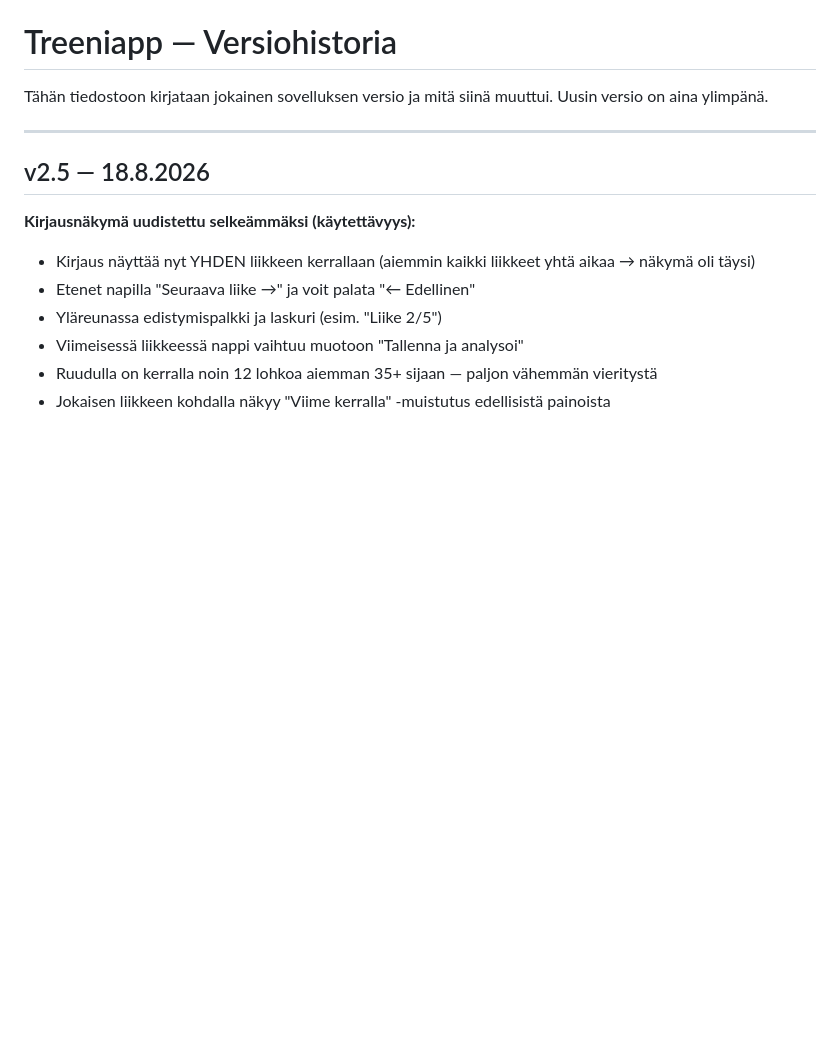
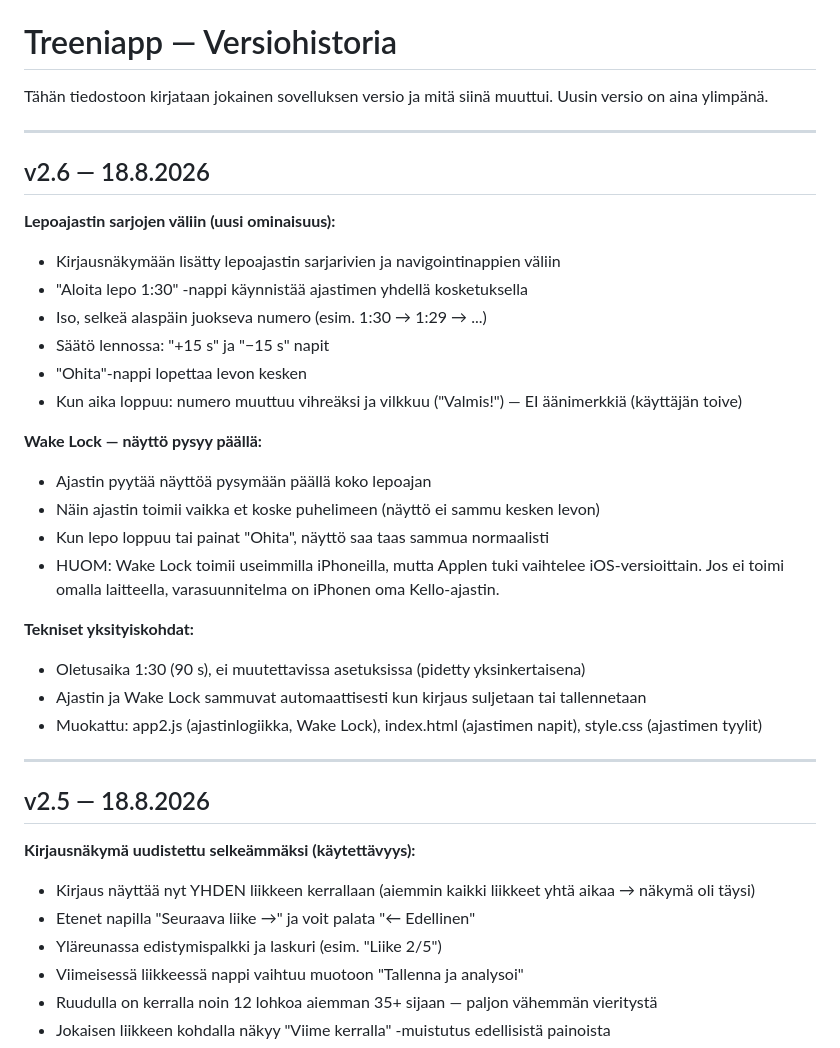
Before and after one commit to jannejukka-ai/treeniapp, a Markdown page: CHANGELOG.md, the part around the change. Drawn GitHub-style; blank space fills up the shorter version.

```diff
--- a/CHANGELOG.md
+++ b/CHANGELOG.md
@@ -2,6 +2,29 @@
 
 Tähän tiedostoon kirjataan jokainen sovelluksen versio ja mitä siinä muuttui.
 Uusin versio on aina ylimpänä.
+
+---
+
+## v2.6 — 18.8.2026
+
+**Lepoajastin sarjojen väliin (uusi ominaisuus):**
+- Kirjausnäkymään lisätty lepoajastin sarjarivien ja navigointinappien väliin
+- "Aloita lepo 1:30" -nappi käynnistää ajastimen yhdellä kosketuksella
+- Iso, selkeä alaspäin juokseva numero (esim. 1:30 → 1:29 → ...)
+- Säätö lennossa: "+15 s" ja "−15 s" napit
+- "Ohita"-nappi lopettaa levon kesken
+- Kun aika loppuu: numero muuttuu vihreäksi ja vilkkuu ("Valmis!") — EI äänimerkkiä (käyttäjän toive)
+
+**Wake Lock — näyttö pysyy päällä:**
+- Ajastin pyytää näyttöä pysymään päällä koko lepoajan
+- Näin ajastin toimii vaikka et koske puhelimeen (näyttö ei sammu kesken levon)
+- Kun lepo loppuu tai painat "Ohita", näyttö saa taas sammua normaalisti
+- HUOM: Wake Lock toimii useimmilla iPhoneilla, mutta Applen tuki vaihtelee iOS-versioittain. Jos ei toimi omalla laitteella, varasuunnitelma on iPhonen oma Kello-ajastin.
+
+**Tekniset yksityiskohdat:**
+- Oletusaika 1:30 (90 s), ei muutettavissa asetuksissa (pidetty yksinkertaisena)
+- Ajastin ja Wake Lock sammuvat automaattisesti kun kirjaus suljetaan tai tallennetaan
+- Muokattu: app2.js (ajastinlogiikka, Wake Lock), index.html (ajastimen napit), style.css (ajastimen tyylit)
 
 ---
 
```
